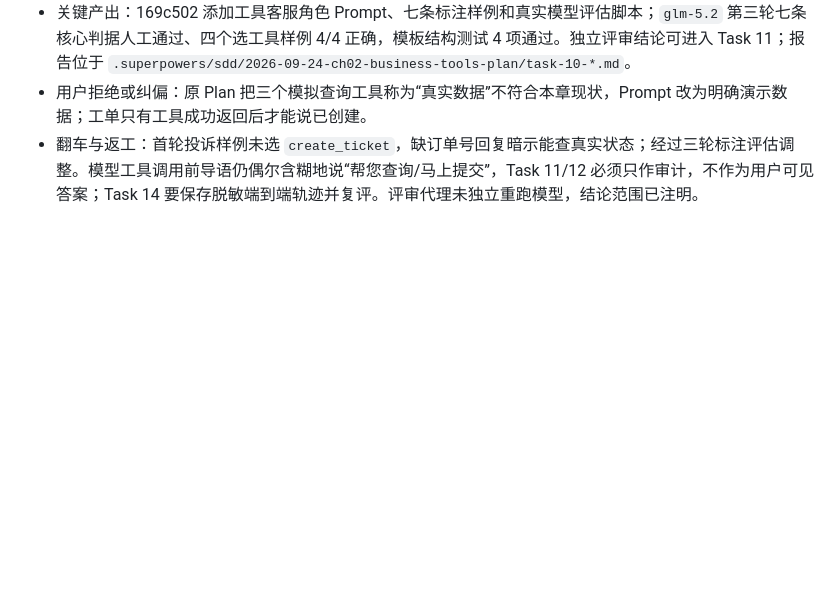
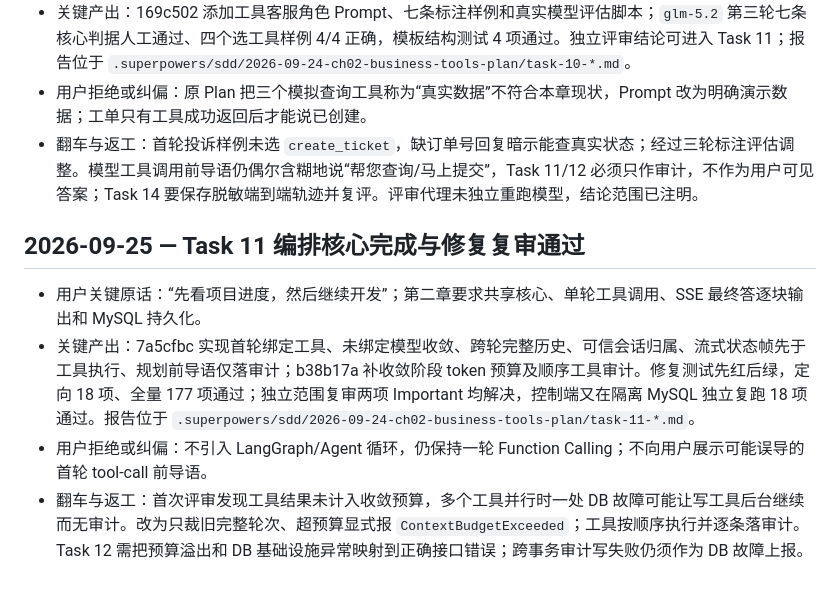
Before and after one commit to hannnz1/PetShop_Helper, a Markdown page: dev-notes/ch02.md, the part around the change. GitHub-like rendering; blank space fills up the shorter version.

Commit message:
docs(ch02): record orchestration review fixes

```diff
--- a/dev-notes/ch02.md
+++ b/dev-notes/ch02.md
@@ -104,3 +104,10 @@
 - 关键产出：169c502 添加工具客服角色 Prompt、七条标注样例和真实模型评估脚本；`glm-5.2` 第三轮七条核心判据人工通过、四个选工具样例 4/4 正确，模板结构测试 4 项通过。独立评审结论可进入 Task 11；报告位于 `.superpowers/sdd/2026-09-24-ch02-business-tools-plan/task-10-*.md`。
 - 用户拒绝或纠偏：原 Plan 把三个模拟查询工具称为“真实数据”不符合本章现状，Prompt 改为明确演示数据；工单只有工具成功返回后才能说已创建。
 - 翻车与返工：首轮投诉样例未选 `create_ticket`，缺订单号回复暗示能查真实状态；经过三轮标注评估调整。模型工具调用前导语仍偶尔含糊地说“帮您查询/马上提交”，Task 11/12 必须只作审计，不作为用户可见答案；Task 14 要保存脱敏端到端轨迹并复评。评审代理未独立重跑模型，结论范围已注明。
+
+## 2026-09-25 — Task 11 编排核心完成与修复复审通过
+
+- 用户关键原话：“先看项目进度，然后继续开发”；第二章要求共享核心、单轮工具调用、SSE 最终答逐块输出和 MySQL 持久化。
+- 关键产出：7a5cfbc 实现首轮绑定工具、未绑定模型收敛、跨轮完整历史、可信会话归属、流式状态帧先于工具执行、规划前导语仅落审计；b38b17a 补收敛阶段 token 预算及顺序工具审计。修复测试先红后绿，定向 18 项、全量 177 项通过；独立范围复审两项 Important 均解决，控制端又在隔离 MySQL 独立复跑 18 项通过。报告位于 `.superpowers/sdd/2026-09-24-ch02-business-tools-plan/task-11-*.md`。
+- 用户拒绝或纠偏：不引入 LangGraph/Agent 循环，仍保持一轮 Function Calling；不向用户展示可能误导的首轮 tool-call 前导语。
+- 翻车与返工：首次评审发现工具结果未计入收敛预算，多个工具并行时一处 DB 故障可能让写工具后台继续而无审计。改为只裁旧完整轮次、超预算显式报 `ContextBudgetExceeded`；工具按顺序执行并逐条落审计。Task 12 需把预算溢出和 DB 基础设施异常映射到正确接口错误；跨事务审计写失败仍须作为 DB 故障上报。
```
